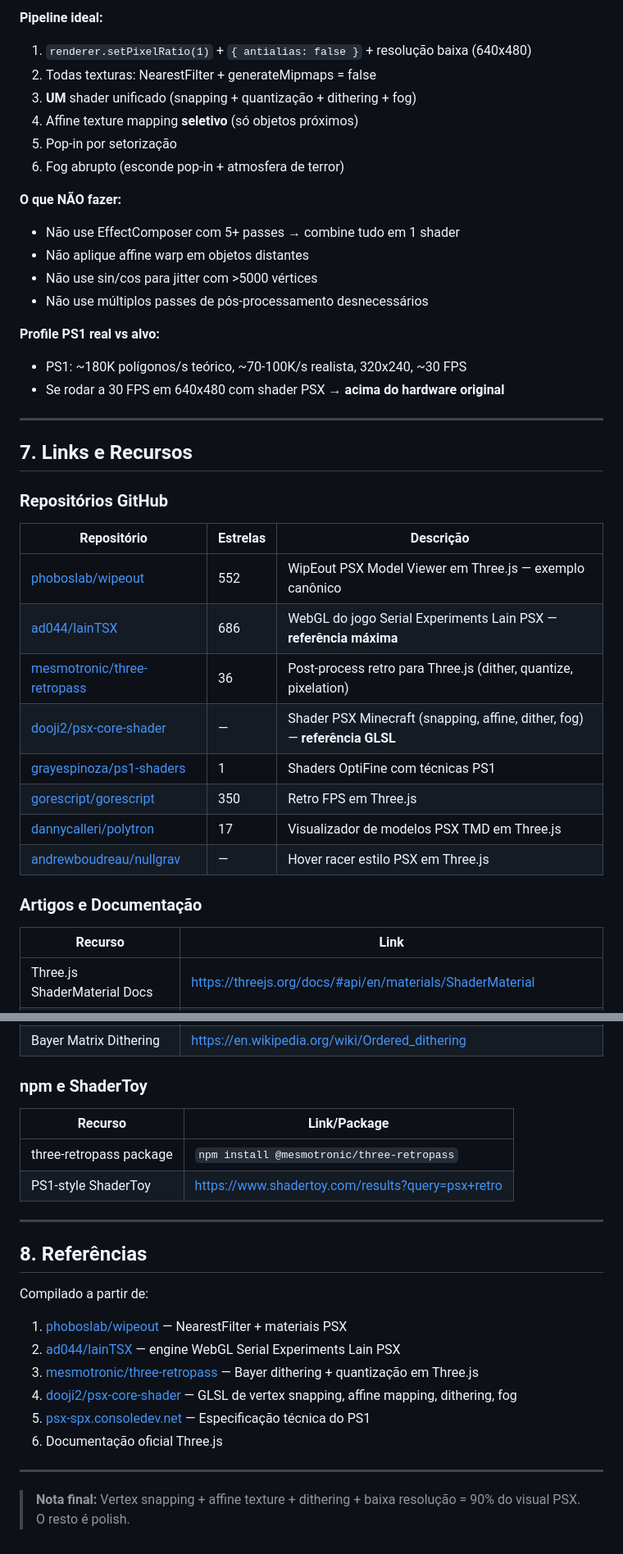
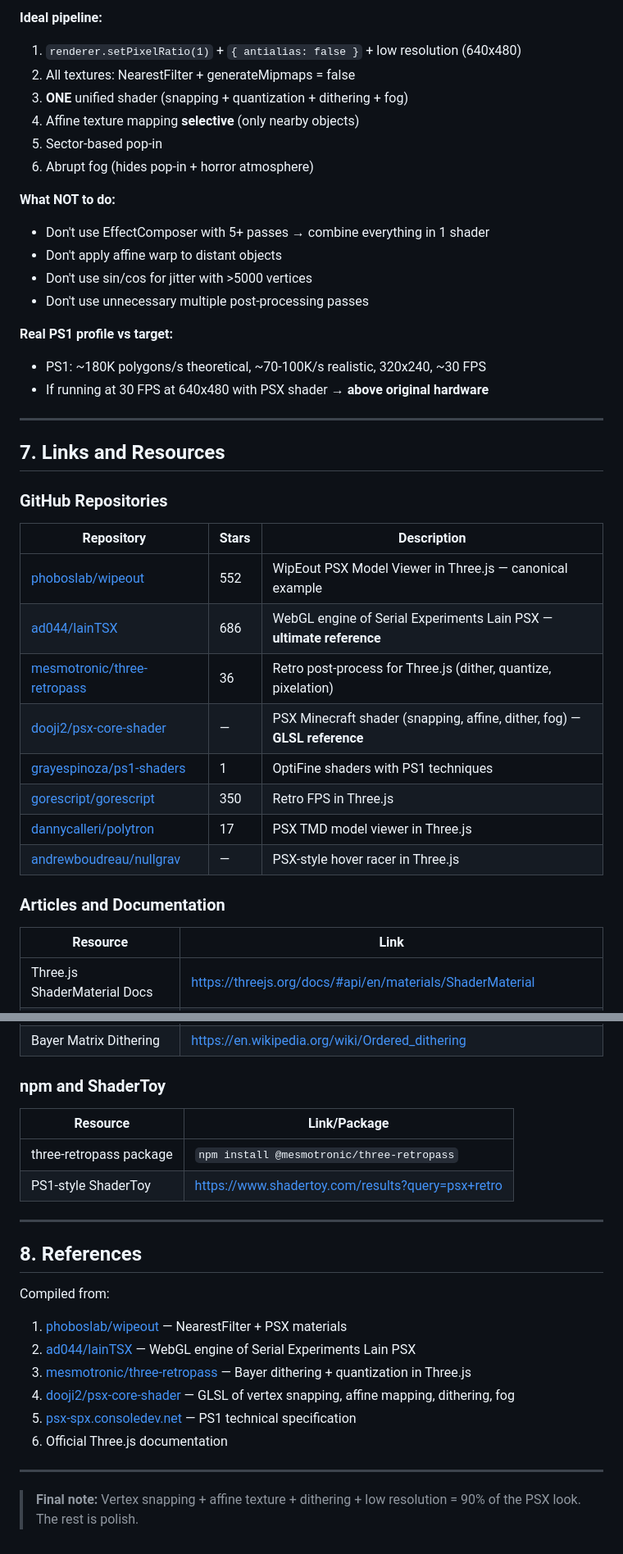
Before and after one commit to teixeirazeus/signs-harvest-night, a Markdown page: PSX_RENDERING_RESEARCH.md, 2 parts joined by grey strips. Shown at 82% size. Rendered like a GitHub page.

```diff
--- a/PSX_RENDERING_RESEARCH.md
+++ b/PSX_RENDERING_RESEARCH.md
@@ -533,42 +533,42 @@ const psxMaterial = new THREE.ShaderMaterial({
 
-**Pipeline ideal:**
-1. `renderer.setPixelRatio(1)` + `{ antialias: false }` + resolução baixa (640x480)
-2. Todas texturas: NearestFilter + generateMipmaps = false
-3. **UM** shader unificado (snapping + quantização + dithering + fog)
-4. Affine texture mapping **seletivo** (só objetos próximos)
-5. Pop-in por setorização
-6. Fog abrupto (esconde pop-in + atmosfera de terror)
+**Ideal pipeline:**
+1. `renderer.setPixelRatio(1)` + `{ antialias: false }` + low resolution (640x480)
+2. All textures: NearestFilter + generateMipmaps = false
+3. **ONE** unified shader (snapping + quantization + dithering + fog)
+4. Affine texture mapping **selective** (only nearby objects)
+5. Sector-based pop-in
+6. Abrupt fog (hides pop-in + horror atmosphere)
 
-**O que NÃO fazer:**
-- Não use EffectComposer com 5+ passes → combine tudo em 1 shader
-- Não aplique affine warp em objetos distantes
-- Não use sin/cos para jitter com >5000 vértices
-- Não use múltiplos passes de pós-processamento desnecessários
+**What NOT to do:**
+- Don't use EffectComposer with 5+ passes → combine everything in 1 shader
+- Don't apply affine warp to distant objects
+- Don't use sin/cos for jitter with >5000 vertices
+- Don't use unnecessary multiple post-processing passes
 
-**Profile PS1 real vs alvo:**
-- PS1: ~180K polígonos/s teórico, ~70-100K/s realista, 320x240, ~30 FPS
-- Se rodar a 30 FPS em 640x480 com shader PSX → **acima do hardware original**
+**Real PS1 profile vs target:**
+- PS1: ~180K polygons/s theoretical, ~70-100K/s realistic, 320x240, ~30 FPS
+- If running at 30 FPS at 640x480 with PSX shader → **above original hardware**
 
 ---
 
-## 7. Links e Recursos
+## 7. Links and Resources
 
-### Repositórios GitHub
+### GitHub Repositories
 
-| Repositório | Estrelas | Descrição |
+| Repository | Stars | Description |
 |---|---|---|
-| [phoboslab/wipeout](https://github.com/phoboslab/wipeout) | 552 | WipEout PSX Model Viewer em Three.js — exemplo canônico |
-| [ad044/lainTSX](https://github.com/ad044/lainTSX) | 686 | WebGL do jogo Serial Experiments Lain PSX — **referência máxima** |
-| [mesmotronic/three-retropass](https://github.com/mesmotronic/three-retropass) | 36 | Post-process retro para Three.js (dither, quantize, pixelation) |
-| [dooji2/psx-core-shader](https://github.com/dooji2/psx-core-shader) | — | Shader PSX Minecraft (snapping, affine, dither, fog) — **referência GLSL** |
-| [grayespinoza/ps1-shaders](https://github.com/grayespinoza/ps1-shaders) | 1 | Shaders OptiFine com técnicas PS1 |
-| [gorescript/gorescript](https://github.com/gorescript/gorescript) | 350 | Retro FPS em Three.js |
-| [dannycalleri/polytron](https://github.com/dannycalleri/polytron) | 17 | Visualizador de modelos PSX TMD em Three.js |
-| [andrewboudreau/nullgrav](https://github.com/andrewboudreau/nullgrav) | — | Hover racer estilo PSX em Three.js |
+| [phoboslab/wipeout](https://github.com/phoboslab/wipeout) | 552 | WipEout PSX Model Viewer in Three.js — canonical example |
+| [ad044/lainTSX](https://github.com/ad044/lainTSX) | 686 | WebGL engine of Serial Experiments Lain PSX — **ultimate reference** |
+| [mesmotronic/three-retropass](https://github.com/mesmotronic/three-retropass) | 36 | Retro post-process for Three.js (dither, quantize, pixelation) |
+| [dooji2/psx-core-shader](https://github.com/dooji2/psx-core-shader) | — | PSX Minecraft shader (snapping, affine, dither, fog) — **GLSL reference** |
+| [grayespinoza/ps1-shaders](https://github.com/grayespinoza/ps1-shaders) | 1 | OptiFine shaders with PS1 techniques |
+| [gorescript/gorescript](https://github.com/gorescript/gorescript) | 350 | Retro FPS in Three.js |
+| [dannycalleri/polytron](https://github.com/dannycalleri/polytron) | 17 | PSX TMD model viewer in Three.js |
+| [andrewboudreau/nullgrav](https://github.com/andrewboudreau/nullgrav) | — | PSX-style hover racer in Three.js |
 
-### Artigos e Documentação
+### Articles and Documentation
 
-| Recurso | Link |
+| Resource | Link |
 |---|---|
 | Three.js ShaderMaterial Docs | https://threejs.org/docs/#api/en/materials/ShaderMaterial |
 | Three.js Post-Processing Guide | https://threejs.org/docs/#manual/en/introduction/How-to-use-post-processing |
@@ -579,25 +579,25 @@ const psxMaterial = new THREE.ShaderMaterial({
 | "Why PS1 Graphics Wobble" (YouTube) | https://www.youtube.com/watch?v=TK82U7bQhY8 |
 | Bayer Matrix Dithering | https://en.wikipedia.org/wiki/Ordered_dithering |
 
-### npm e ShaderToy
+### npm and ShaderToy
 
-| Recurso | Link/Package |
+| Resource | Link/Package |
 |---|---|
 | three-retropass package | `npm install @mesmotronic/three-retropass` |
 | PS1-style ShaderToy | https://www.shadertoy.com/results?query=psx+retro |
 
 ---
 
-## 8. Referências
+## 8. References
 
-Compilado a partir de:
-1. [phoboslab/wipeout](https://github.com/phoboslab/wipeout) — NearestFilter + materiais PSX
-2. [ad044/lainTSX](https://github.com/ad044/lainTSX) — engine WebGL Serial Experiments Lain PSX
-3. [mesmotronic/three-retropass](https://github.com/mesmotronic/three-retropass) — Bayer dithering + quantização em Three.js
-4. [dooji2/psx-core-shader](https://github.com/dooji2/psx-core-shader) — GLSL de vertex snapping, affine mapping, dithering, fog
-5. [psx-spx.consoledev.net](https://psx-spx.consoledev.net/) — Especificação técnica do PS1
-6. Documentação oficial Three.js
+Compiled from:
+1. [phoboslab/wipeout](https://github.com/phoboslab/wipeout) — NearestFilter + PSX materials
+2. [ad044/lainTSX](https://github.com/ad044/lainTSX) — WebGL engine of Serial Experiments Lain PSX
+3. [mesmotronic/three-retropass](https://github.com/mesmotronic/three-retropass) — Bayer dithering + quantization in Three.js
+4. [dooji2/psx-core-shader](https://github.com/dooji2/psx-core-shader) — GLSL of vertex snapping, affine mapping, dithering, fog
+5. [psx-spx.consoledev.net](https://psx-spx.consoledev.net/) — PS1 technical specification
+6. Official Three.js documentation
 
 ---
 
-> **Nota final:** Vertex snapping + affine texture + dithering + baixa resolução = 90% do visual PSX. O resto é polish.
+> **Final note:** Vertex snapping + affine texture + dithering + low resolution = 90% of the PSX look. The rest is polish.
```
Also changed, not shown: other parts of PSX_RENDERING_RESEARCH.md (+106 -106 lines).
